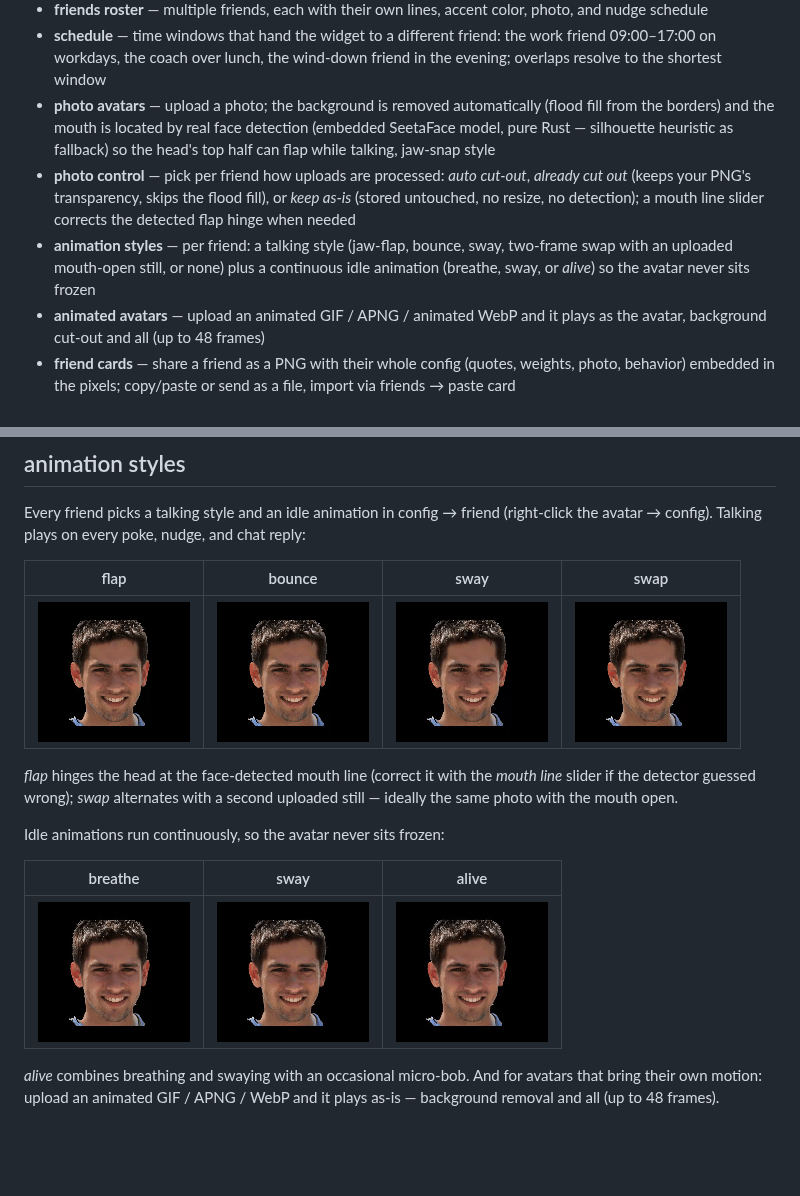
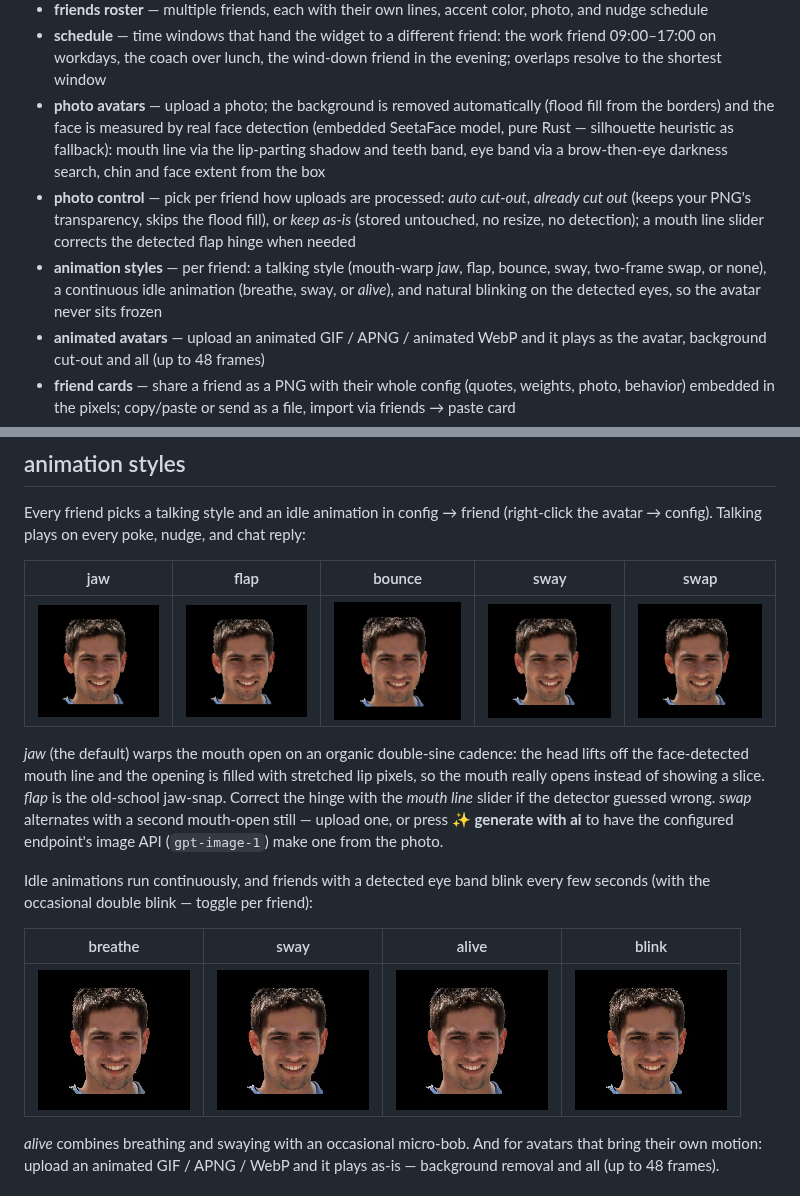
Before and after one commit to gitu/motivator, a Markdown page: README.md, 2 parts joined by grey strips. Rendered like a GitHub page; pictures changed too: assets/anim-blink.gif (added), assets/anim-jaw.gif (added); blank space fills up the shorter version.

```diff
--- a/README.md
+++ b/README.md
@@ -37,16 +37,18 @@ actually say — with a little talking animation. Teach it which lines land with
   the work friend 09:00–17:00 on workdays, the coach over lunch, the
   wind-down friend in the evening; overlaps resolve to the shortest window
 - **photo avatars** — upload a photo; the background is removed automatically
-  (flood fill from the borders) and the mouth is located by real face
+  (flood fill from the borders) and the face is measured by real face
   detection (embedded SeetaFace model, pure Rust — silhouette heuristic as
-  fallback) so the head's top half can flap while talking, jaw-snap style
+  fallback): mouth line via the lip-parting shadow and teeth band, eye band
+  via a brow-then-eye darkness search, chin and face extent from the box
 - **photo control** — pick per friend how uploads are processed: *auto
   cut-out*, *already cut out* (keeps your PNG's transparency, skips the flood
   fill), or *keep as-is* (stored untouched, no resize, no detection); a mouth
   line slider corrects the detected flap hinge when needed
-- **animation styles** — per friend: a talking style (jaw-flap, bounce, sway,
-  two-frame swap with an uploaded mouth-open still, or none) plus a continuous
-  idle animation (breathe, sway, or *alive*) so the avatar never sits frozen
+- **animation styles** — per friend: a talking style (mouth-warp *jaw*,
+  flap, bounce, sway, two-frame swap, or none), a continuous idle animation
+  (breathe, sway, or *alive*), and natural blinking on the detected eyes,
+  so the avatar never sits frozen
 - **animated avatars** — upload an animated GIF / APNG / animated WebP and it
   plays as the avatar, background cut-out and all (up to 48 frames)
 - **friend cards** — share a friend as a PNG with their whole config (quotes,
@@ -63,19 +65,25 @@ Every friend picks a talking style and an idle animation in config → friend
 (right-click the avatar → config). Talking plays on every poke, nudge, and
 chat reply:
 
-| flap | bounce | sway | swap |
+| jaw | flap | bounce | sway | swap |
+|:---:|:---:|:---:|:---:|:---:|
+| ![jaw mouth-warp talking](assets/anim-jaw.gif) | ![jaw-flap talking](assets/anim-flap.gif) | ![bounce talking](assets/anim-bounce.gif) | ![sway talking](assets/anim-sway.gif) | ![two-frame swap](assets/anim-swap.gif) |
+
+*jaw* (the default) warps the mouth open on an organic double-sine cadence:
+the head lifts off the face-detected mouth line and the opening is filled
+with stretched lip pixels, so the mouth really opens instead of showing a
+slice. *flap* is the old-school jaw-snap. Correct the hinge with the *mouth
+line* slider if the detector guessed wrong. *swap* alternates with a second
+mouth-open still — upload one, or press **✨ generate with ai** to have the
+configured endpoint's image API (`gpt-image-1`) make one from the photo.
+
+Idle animations run continuously, and friends with a detected eye band
+blink every few seconds (with the occasional double blink — toggle per
+friend):
+
+| breathe | sway | alive | blink |
 |:---:|:---:|:---:|:---:|
-| ![jaw-flap talking](assets/anim-flap.gif) | ![bounce talking](assets/anim-bounce.gif) | ![sway talking](assets/anim-sway.gif) | ![two-frame swap](assets/anim-swap.gif) |
-
-*flap* hinges the head at the face-detected mouth line (correct it with the
-*mouth line* slider if the detector guessed wrong); *swap* alternates with a
-second uploaded still — ideally the same photo with the mouth open.
-
-Idle animations run continuously, so the avatar never sits frozen:
-
-| breathe | sway | alive |
-|:---:|:---:|:---:|
-| ![breathe idle](assets/anim-breathe.gif) | ![sway idle](assets/anim-idle-sway.gif) | ![alive idle](assets/anim-alive.gif) |
+| ![breathe idle](assets/anim-breathe.gif) | ![sway idle](assets/anim-idle-sway.gif) | ![alive idle](assets/anim-alive.gif) | ![blinking](assets/anim-blink.gif) |
 
 *alive* combines breathing and swaying with an occasional micro-bob. And for
 avatars that bring their own motion: upload an animated GIF / APNG / WebP and
```
Also changed, not shown: 6 other files.
